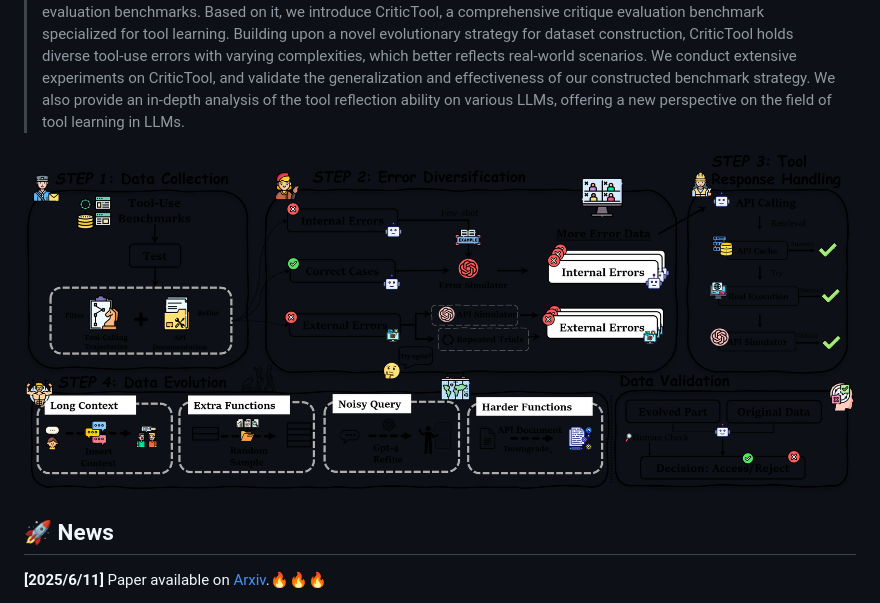
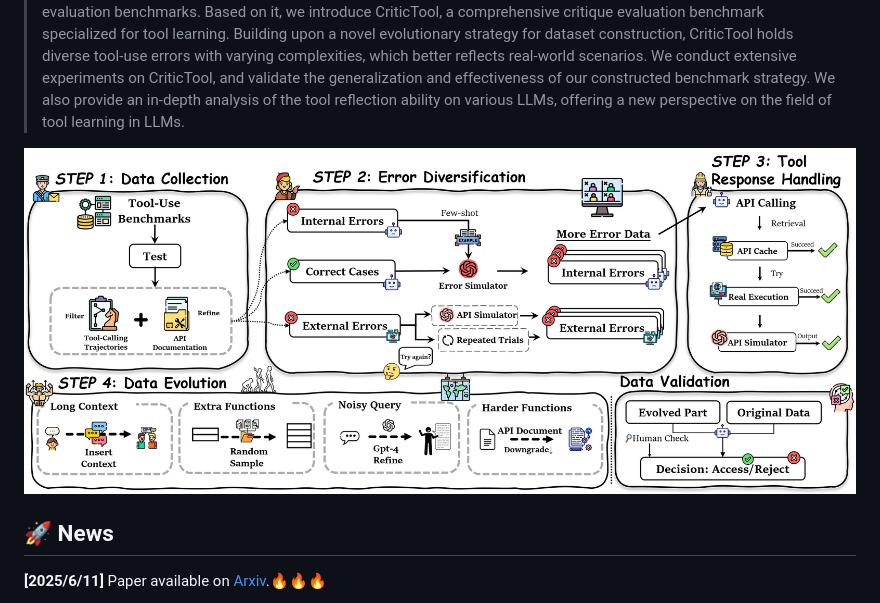
Before and after one commit to Shellorley0513/CriticTool, a Markdown page: README.md, the part around the change. Drawn GitHub-style; pictures changed too: docs/figure/teaser.jpg (added).

Commit message:
update image format

```diff
--- a/README.md
+++ b/README.md
@@ -16,7 +16,7 @@ Official Implement of "CRITICTOOL: Evaluating Self-Critique Capabilities of Larg
 
 <div>
 <center>
-<img src="docs/figure/teaser.png">
+<img src="docs/figure/teaser.jpg">
 </div>
 
 ## 🚀 News
```
Also changed, not shown: docs/figure/eval.jpg (added), 2 other files.
